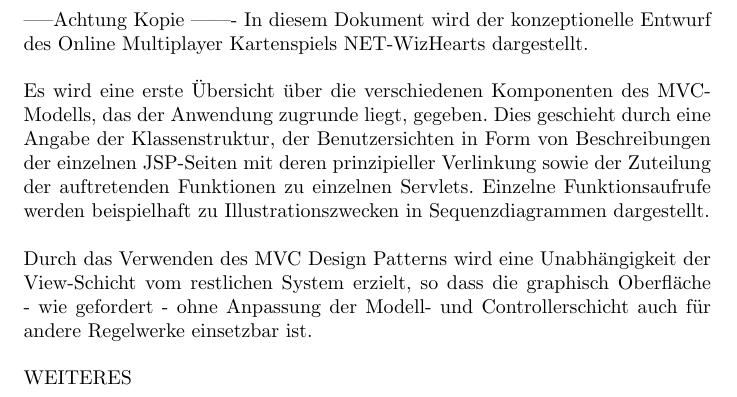
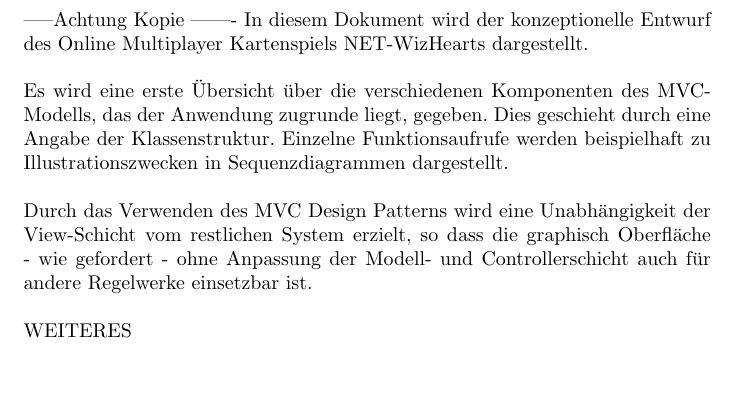
Before and after one commit to Dravian/Netwizhearts, a LaTeX document (Entwurf.tex): part of page 3 of 14, cut so that both start at the same text. Compiled offline with pdfLaTeX.

Commit message:
winzige Änderung bei Einleitung

```diff
--- a/Entwurf.tex
+++ b/Entwurf.tex
@@ -50,9 +50,7 @@
 \ \\
 Es wird eine erste Übersicht über die verschiedenen Komponenten des MVC-
 Modells, das der Anwendung zugrunde liegt, gegeben. Dies geschieht durch eine
-Angabe der Klassenstruktur, der Benutzersichten in Form von Beschreibungen
-der einzelnen JSP-Seiten mit deren prinzipieller Verlinkung sowie der Zuteilung
-der auftretenden Funktionen zu einzelnen Servlets. Einzelne Funktionsaufrufe
+Angabe der Klassenstruktur. Einzelne Funktionsaufrufe
 werden beispielhaft zu Illustrationszwecken in Sequenzdiagrammen dargestellt.\\
 \ \\
 Durch das Verwenden des MVC Design Patterns wird eine Unabhängigkeit der View-Schicht
```
